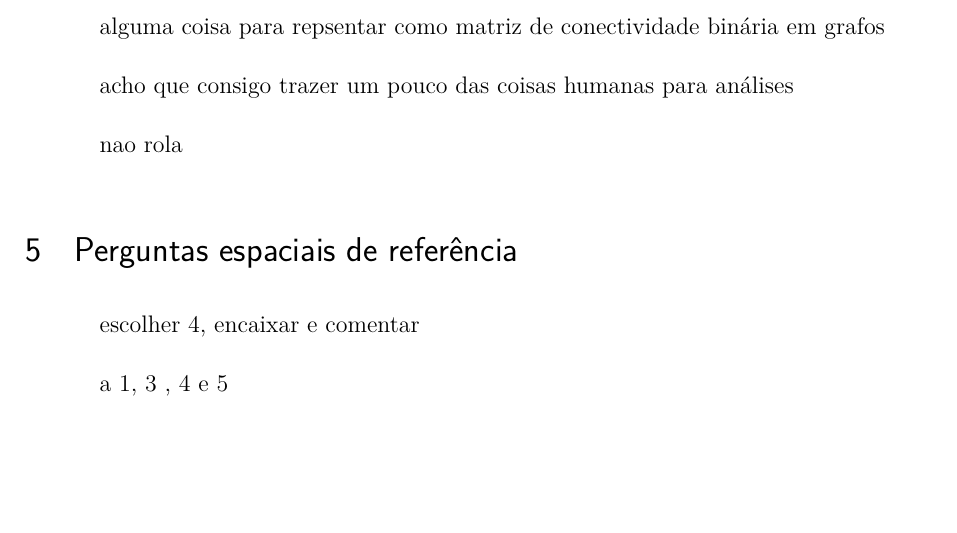
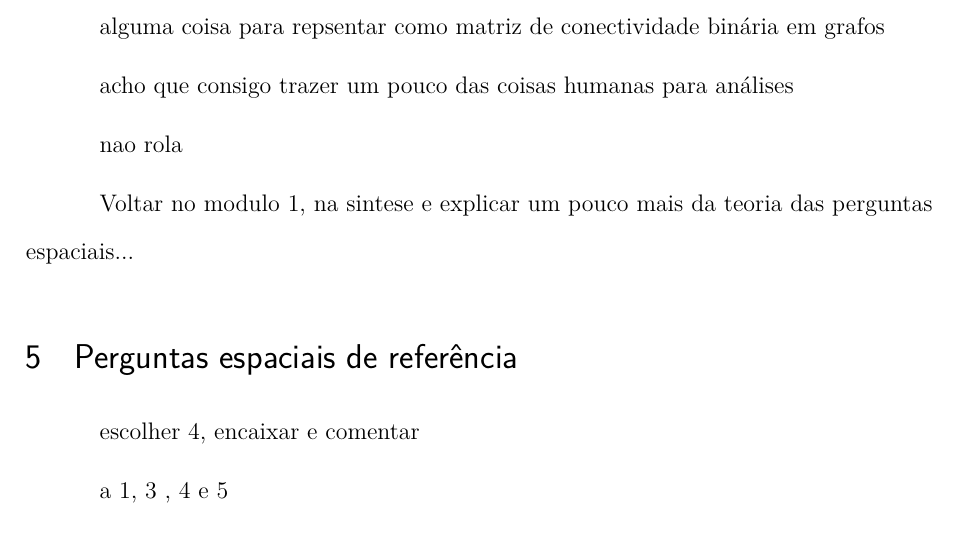
Before and after one commit to eliassouza/mestrado, a LaTeX thesis (ensaio_analise_espacial/ensaio.tex, which reads ensaio_analise_espacial/aplicabilidade_modulos.tex): part of page 9 of 9, cut so that both start at the same text, the shorter picture padded with empty space. Compiled offline with pdfLaTeX.

Commit message:
aplicacao modulo 2

```diff
--- a/ensaio_analise_espacial/aplicabilidade_modulos.tex
+++ b/ensaio_analise_espacial/aplicabilidade_modulos.tex
@@ -87,3 +86,6 @@ alguma coisa para repsentar como matriz de conectividade binária em grafos
 acho que consigo trazer um pouco das coisas humanas para análises
 
 nao rola
+
+
+Voltar no modulo 1, na sintese e explicar um pouco mais da teoria das perguntas espaciais...
```
Also changed, not shown: ensaio_analise_espacial/aplicabilidade_modulos.tex (1 more changed lines).
